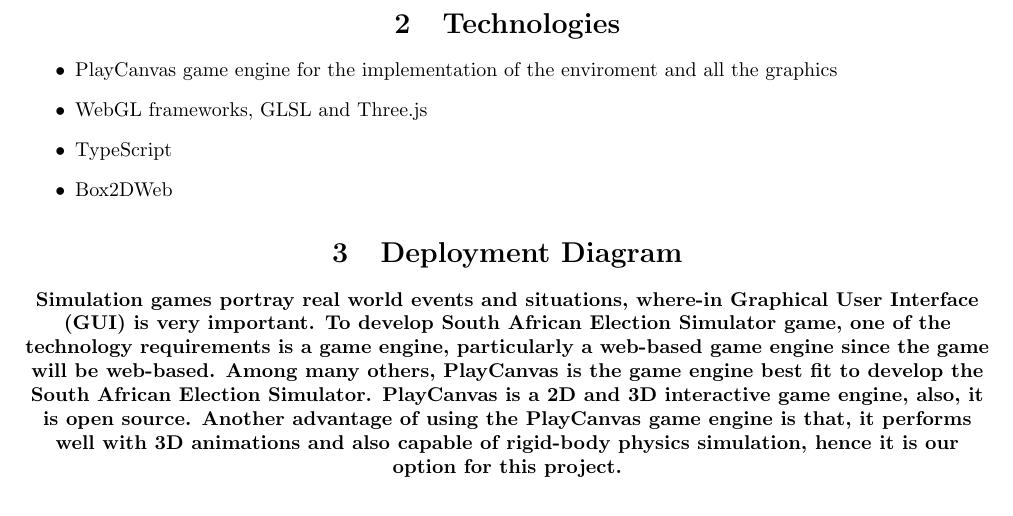
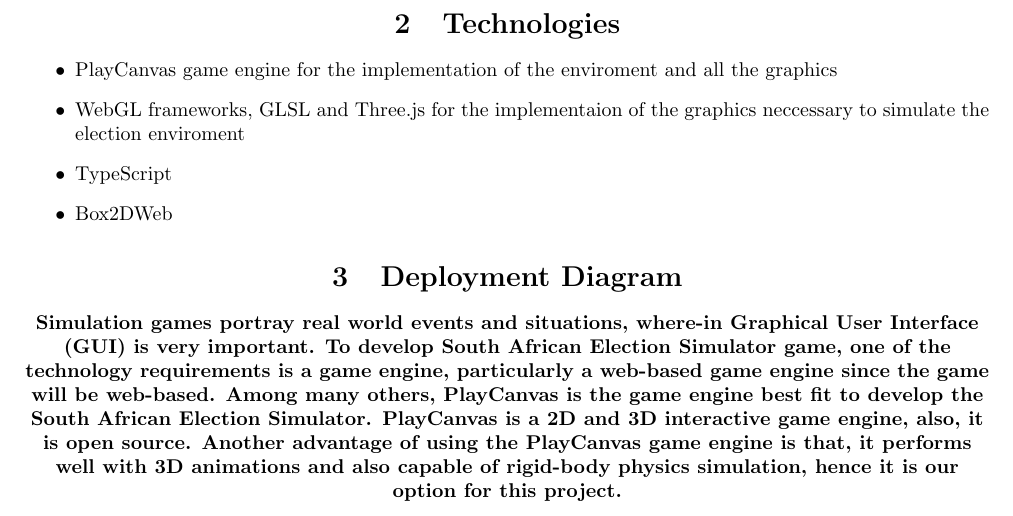
Before and after one commit to Mangwane/COS301_TECH_TITANS_TEAM, a LaTeX document (Documentation/Tender Documents/e-Simulator.tex): part of page 7 of 7, cut so that both start at the same text. Compiled offline with pdfLaTeX.

Commit message:
Update e-Simulator.tex

```diff
--- a/Documentation/Tender Documents/e-Simulator.tex
+++ b/Documentation/Tender Documents/e-Simulator.tex
@@ -273,7 +273,7 @@
 \section{Technologies}
 \begin{itemize}
 	\item PlayCanvas game engine for the implementation of the enviroment and all the graphics
-	\item WebGL frameworks, GLSL and Three.js
+	\item WebGL frameworks, GLSL and Three.js for the implementaion of the graphics neccessary to simulate the election enviroment
 	\item TypeScript
 	\item Box2DWeb
 \end{itemize}
```
